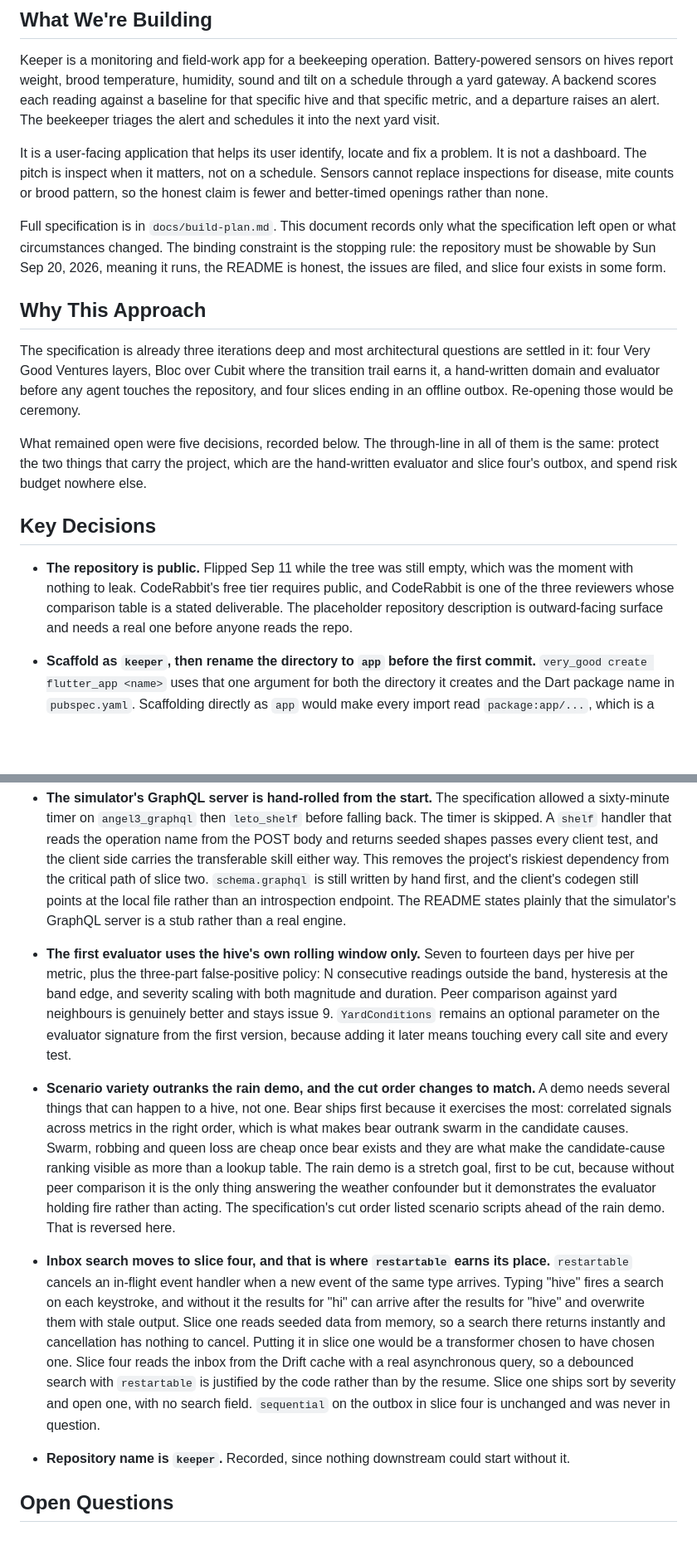
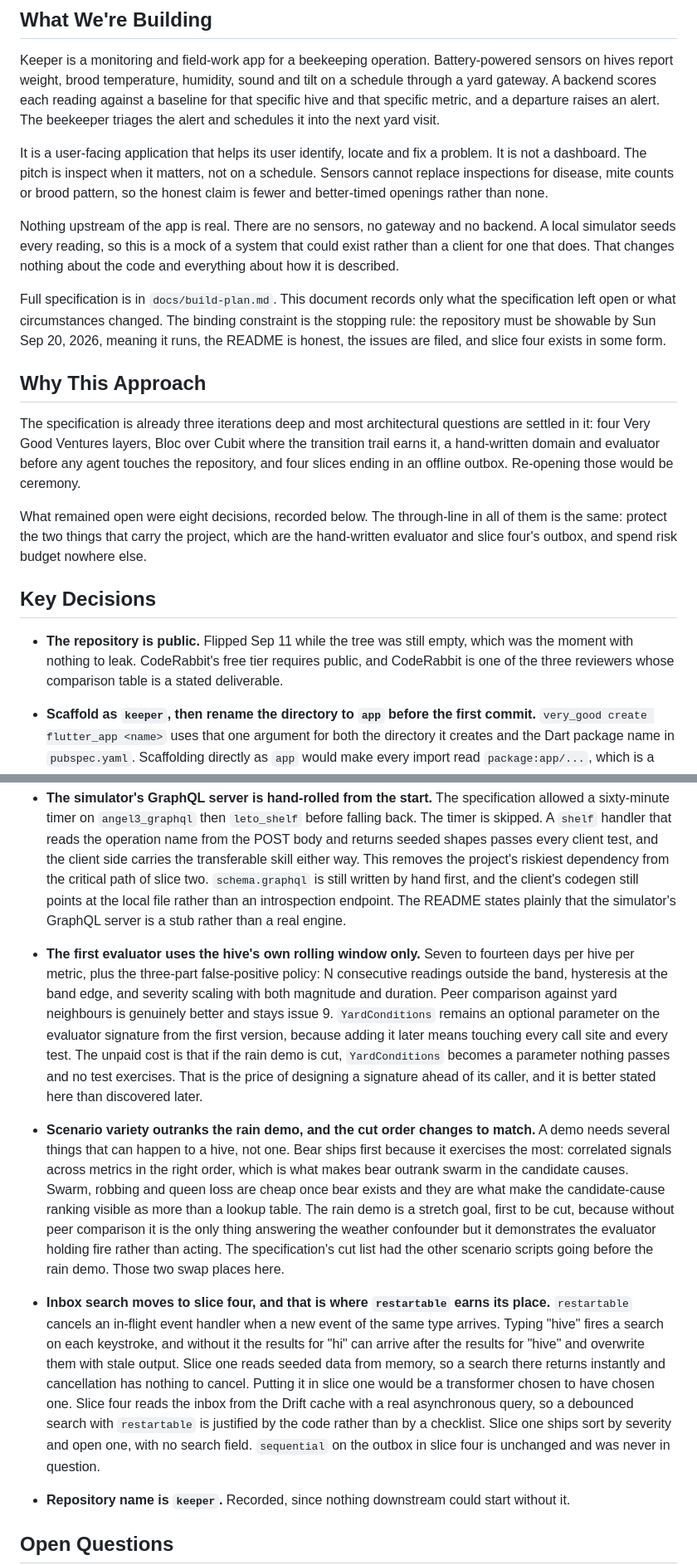
Before and after one commit to Jamie-DB/keeper, a Markdown page: docs/brainstorm/2026-09-11-keeper-hive-monitoring-brainstorm-doc.md, 2 parts joined by grey strips. Shown at 83% size. GitHub-like rendering; blank space fills up the shorter version.

Commit message:
docs: state the mock boundary and the YardConditions cost
Second refinement pass on the brainstorm.

Says plainly that nothing upstream of the app exists. No sensors, no
gateway, no backend, and a local simulator seeds every reading. The
document previously read as a client for a live deployment, which no
longer matched the README.

Closes the evaluator decision with its unpaid cost. If the rain demo is
cut, YardConditions is a parameter nothing passes and no test exercises.
That is the price of designing a signature ahead of its caller.

Also corrects a stale decision count, drops a line about the repository
description that was already actioned, and clarifies two ambiguous
phrases.

Co-Authored-By: Claude Opus 5 (1M context) <noreply@anthropic.com>

```diff
--- a/docs/brainstorm/2026-09-11-keeper-hive-monitoring-brainstorm-doc.md
+++ b/docs/brainstorm/2026-09-11-keeper-hive-monitoring-brainstorm-doc.md
@@ -11,17 +11,19 @@ Keeper is a monitoring and field-work app for a beekeeping operation. Battery-po
 
 It is a user-facing application that helps its user identify, locate and fix a problem. It is not a dashboard. The pitch is inspect when it matters, not on a schedule. Sensors cannot replace inspections for disease, mite counts or brood pattern, so the honest claim is fewer and better-timed openings rather than none.
 
+Nothing upstream of the app is real. There are no sensors, no gateway and no backend. A local simulator seeds every reading, so this is a mock of a system that could exist rather than a client for one that does. That changes nothing about the code and everything about how it is described.
+
 Full specification is in `docs/build-plan.md`. This document records only what the specification left open or what circumstances changed. The binding constraint is the stopping rule: the repository must be showable by Sun Sep 20, 2026, meaning it runs, the README is honest, the issues are filed, and slice four exists in some form.
 
 ## Why This Approach
 
 The specification is already three iterations deep and most architectural questions are settled in it: four Very Good Ventures layers, Bloc over Cubit where the transition trail earns it, a hand-written domain and evaluator before any agent touches the repository, and four slices ending in an offline outbox. Re-opening those would be ceremony.
 
-What remained open were five decisions, recorded below. The through-line in all of them is the same: protect the two things that carry the project, which are the hand-written evaluator and slice four's outbox, and spend risk budget nowhere else.
+What remained open were eight decisions, recorded below. The through-line in all of them is the same: protect the two things that carry the project, which are the hand-written evaluator and slice four's outbox, and spend risk budget nowhere else.
 
 ## Key Decisions
 
-- **The repository is public.** Flipped Sep 11 while the tree was still empty, which was the moment with nothing to leak. CodeRabbit's free tier requires public, and CodeRabbit is one of the three reviewers whose comparison table is a stated deliverable. The placeholder repository description is outward-facing surface and needs a real one before anyone reads the repo.
+- **The repository is public.** Flipped Sep 11 while the tree was still empty, which was the moment with nothing to leak. CodeRabbit's free tier requires public, and CodeRabbit is one of the three reviewers whose comparison table is a stated deliverable.
 
 - **Scaffold as `keeper`, then rename the directory to `app` before the first commit.** `very_good create flutter_app <name>` uses that one argument for both the directory it creates and the Dart package name in `pubspec.yaml`. Scaffolding directly as `app` would make every import read `package:app/...`, which is a poor name in a public work sample and says nothing about what the package is. Scaffolding as `keeper` and moving the directory gives the planned layout with imports that read `package:keeper/domain/evaluator.dart`. The rename happens before the first commit so history shows the intended shape from the start rather than a move.
 
@@ -29,11 +31,11 @@ What remained open were five decisions, recorded below. The through-line in all
 
 - **The simulator's GraphQL server is hand-rolled from the start.** The specification allowed a sixty-minute timer on `angel3_graphql` then `leto_shelf` before falling back. The timer is skipped. A `shelf` handler that reads the operation name from the POST body and returns seeded shapes passes every client test, and the client side carries the transferable skill either way. This removes the project's riskiest dependency from the critical path of slice two. `schema.graphql` is still written by hand first, and the client's codegen still points at the local file rather than an introspection endpoint. The README states plainly that the simulator's GraphQL server is a stub rather than a real engine.
 
-- **The first evaluator uses the hive's own rolling window only.** Seven to fourteen days per hive per metric, plus the three-part false-positive policy: N consecutive readings outside the band, hysteresis at the band edge, and severity scaling with both magnitude and duration. Peer comparison against yard neighbours is genuinely better and stays issue 9. `YardConditions` remains an optional parameter on the evaluator signature from the first version, because adding it later means touching every call site and every test.
+- **The first evaluator uses the hive's own rolling window only.** Seven to fourteen days per hive per metric, plus the three-part false-positive policy: N consecutive readings outside the band, hysteresis at the band edge, and severity scaling with both magnitude and duration. Peer comparison against yard neighbours is genuinely better and stays issue 9. `YardConditions` remains an optional parameter on the evaluator signature from the first version, because adding it later means touching every call site and every test. The unpaid cost is that if the rain demo is cut, `YardConditions` becomes a parameter nothing passes and no test exercises. That is the price of designing a signature ahead of its caller, and it is better stated here than discovered later.
 
-- **Scenario variety outranks the rain demo, and the cut order changes to match.** A demo needs several things that can happen to a hive, not one. Bear ships first because it exercises the most: correlated signals across metrics in the right order, which is what makes bear outrank swarm in the candidate causes. Swarm, robbing and queen loss are cheap once bear exists and they are what make the candidate-cause ranking visible as more than a lookup table. The rain demo is a stretch goal, first to be cut, because without peer comparison it is the only thing answering the weather confounder but it demonstrates the evaluator holding fire rather than acting. The specification's cut order listed scenario scripts ahead of the rain demo. That is reversed here.
+- **Scenario variety outranks the rain demo, and the cut order changes to match.** A demo needs several things that can happen to a hive, not one. Bear ships first because it exercises the most: correlated signals across metrics in the right order, which is what makes bear outrank swarm in the candidate causes. Swarm, robbing and queen loss are cheap once bear exists and they are what make the candidate-cause ranking visible as more than a lookup table. The rain demo is a stretch goal, first to be cut, because without peer comparison it is the only thing answering the weather confounder but it demonstrates the evaluator holding fire rather than acting. The specification's cut list had the other scenario scripts going before the rain demo. Those two swap places here.
 
-- **Inbox search moves to slice four, and that is where `restartable` earns its place.** `restartable` cancels an in-flight event handler when a new event of the same type arrives. Typing "hive" fires a search on each keystroke, and without it the results for "hi" can arrive after the results for "hive" and overwrite them with stale output. Slice one reads seeded data from memory, so a search there returns instantly and cancellation has nothing to cancel. Putting it in slice one would be a transformer chosen to have chosen one. Slice four reads the inbox from the Drift cache with a real asynchronous query, so a debounced search with `restartable` is justified by the code rather than by the resume. Slice one ships sort by severity and open one, with no search field. `sequential` on the outbox in slice four is unchanged and was never in question.
+- **Inbox search moves to slice four, and that is where `restartable` earns its place.** `restartable` cancels an in-flight event handler when a new event of the same type arrives. Typing "hive" fires a search on each keystroke, and without it the results for "hi" can arrive after the results for "hive" and overwrite them with stale output. Slice one reads seeded data from memory, so a search there returns instantly and cancellation has nothing to cancel. Putting it in slice one would be a transformer chosen to have chosen one. Slice four reads the inbox from the Drift cache with a real asynchronous query, so a debounced search with `restartable` is justified by the code rather than by a checklist. Slice one ships sort by severity and open one, with no search field. `sequential` on the outbox in slice four is unchanged and was never in question.
 
 - **Repository name is `keeper`.** Recorded, since nothing downstream could start without it.
 
```
